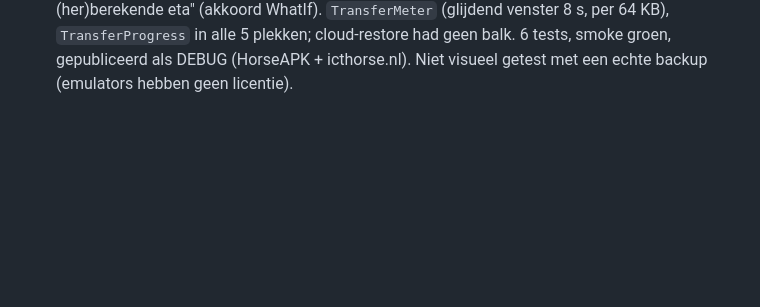
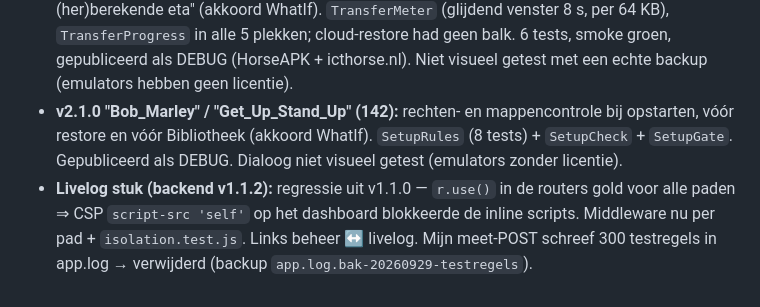
Before and after one commit to cpaglebbeek/RandomRingtone, a Markdown page: prompts/2026-09-29-v200-activatie-account-restore.md, the part around the change. GitHub-like rendering; blank space fills up the shorter version.

Commit message:
prompts: v2.1.0 + livelog-fix
Co-Authored-By: Claude Opus 5.5 <noreply@anthropic.com>

```diff
--- a/prompts/2026-09-29-v200-activatie-account-restore.md
+++ b/prompts/2026-09-29-v200-activatie-account-restore.md
@@ -59,3 +59,9 @@ resume: "verder met randomringtone — HorseAPK v1.2.1 op Fold+Fairphone, beheer
   WhatIf). `TransferMeter` (glijdend venster 8 s, per 64 KB), `TransferProgress` in alle 5 plekken; cloud-restore had
   geen balk. 6 tests, smoke groen, gepubliceerd als DEBUG (HorseAPK + icthorse.nl). Niet visueel getest met een echte
   backup (emulators hebben geen licentie).
+- **v2.1.0 "Bob_Marley" / "Get_Up_Stand_Up" (142):** rechten- en mappencontrole bij opstarten, vóór restore en vóór
+  Bibliotheek (akkoord WhatIf). `SetupRules` (8 tests) + `SetupCheck` + `SetupGate`. Gepubliceerd als DEBUG. Dialoog niet
+  visueel getest (emulators zonder licentie).
+- **Livelog stuk (backend v1.1.2):** regressie uit v1.1.0 — `r.use()` in de routers gold voor alle paden ⇒ CSP
+  `script-src 'self'` op het dashboard blokkeerde de inline scripts. Middleware nu per pad + `isolation.test.js`.
+  Links beheer ↔ livelog. Mijn meet-POST schreef 300 testregels in app.log → verwijderd (backup `app.log.bak-20260929-testregels`).
```
